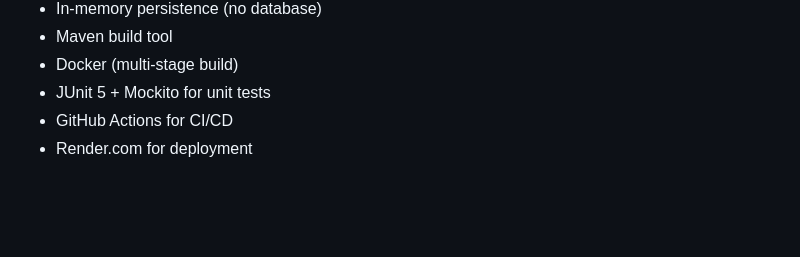
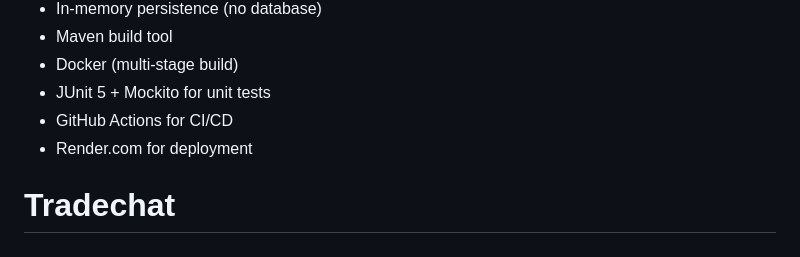
Before and after one commit to P532-SPRING2026-rdevaraj/project1, a Markdown page: README.md, the part around the change. GitHub-like rendering; blank space fills up the shorter version.

```diff
--- a/README.md
+++ b/README.md
@@ -97,3 +97,4 @@ The Render deploy hook URL is stored as the GitHub secret `RENDER_DEPLOY_HOOK`.
 - JUnit 5 + Mockito for unit tests
 - GitHub Actions for CI/CD
 - Render.com for deployment
+# Tradechat
```
